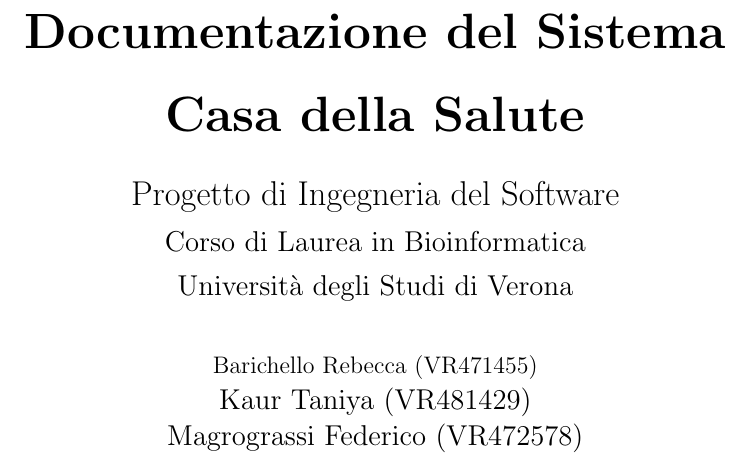
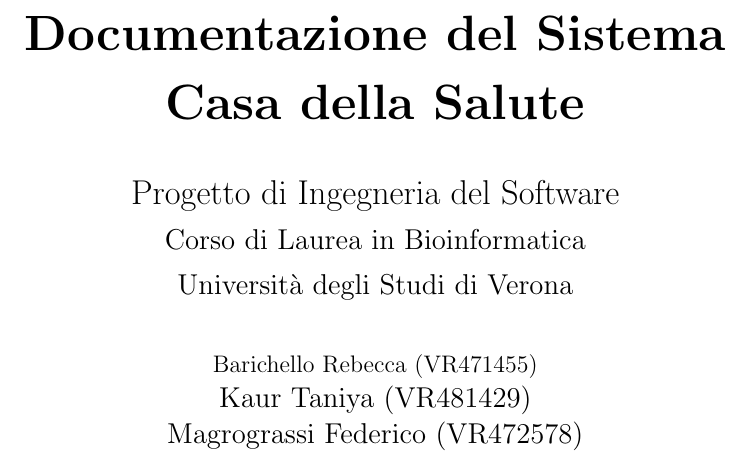
Before and after one commit to Taniyakaur/KMBhealthcenter, a LaTeX document (Latex/documentazione.tex): part of page 1 of 11, cut so that both start at the same text. Compiled offline with pdfLaTeX.

Commit message:
nuove modifiche per latex

```diff
--- a/Latex/documentazione.tex
+++ b/Latex/documentazione.tex
@@ -1,16 +1,14 @@
 \documentclass[a4paper,12pt]{article}
 
-% Pacchetti
-\usepackage[utf8]{inputenc}
-\usepackage{graphicx}
-\usepackage{caption}
-\usepackage{geometry}
-\usepackage{hyperref}
-\geometry{a4paper, margin=2.5cm}
+% Pacchetti essenziali
+\usepackage[utf8]{inputenc}   % Supporto UTF-8
+\usepackage[margin=2.5cm]{geometry}  % Margini pagina
+\usepackage{parskip}          % Spazio tra paragrafi
+\usepackage{hyperref}         % Link cliccabili
+\usepackage{graphicx}         % Per inserire immagini
+
+% Intestazioni e piè di pagina
 \usepackage{fancyhdr}
-\usepackage{titlesec}
-
-% Numerazione pagine dopo la prima
 \pagestyle{fancy}
 \fancyhf{}
 \rhead{\thepage}
@@ -20,13 +18,9 @@
 
 % Titolo
 \title{
-  \parbox{\textwidth}{
-    \centering
-    \Huge\textbf{Documentazione del Sistema} \\[0.5em]
-    \Huge\textbf{Casa della Salute}
-  }
+    \textbf{\Huge Documentazione del Sistema}\\[0.5em]
+    \textbf{\Huge Casa della Salute}
 }
-
 \author{
     \Large Progetto di Ingegneria del Software\\[0.3em]
     Corso di Laurea in Bioinformatica\\[0.3em]
```
Also changed, not shown: Latex/documentazione.tex (2 more changed lines), 1 other file.
